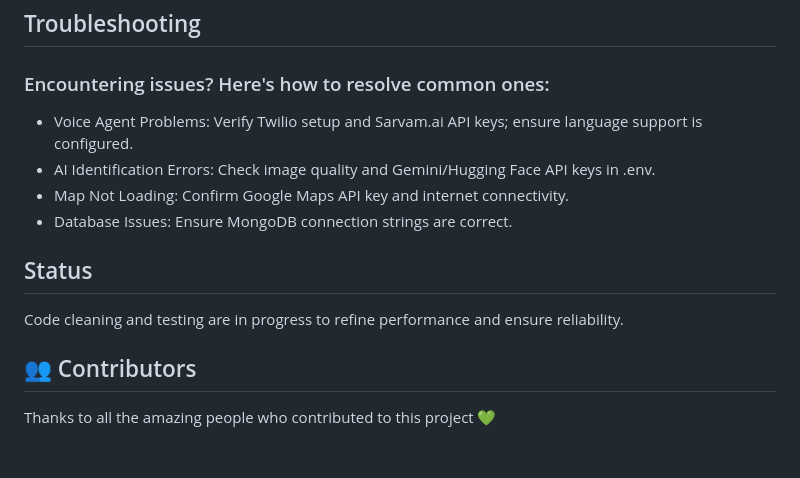
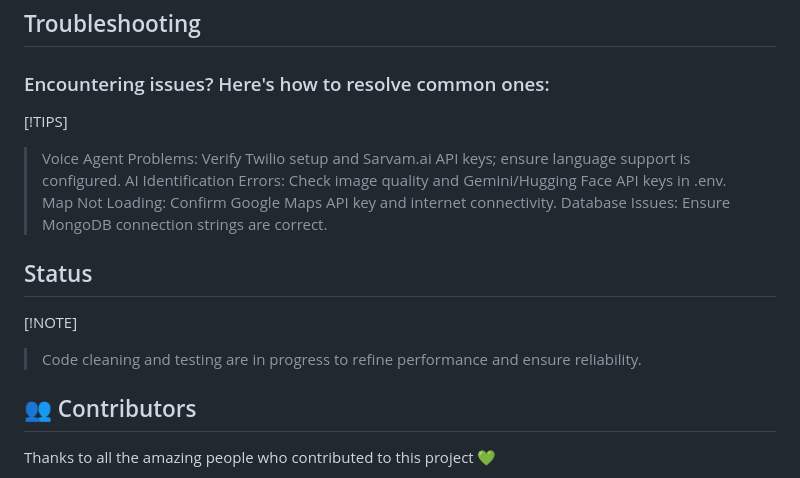
Before and after one commit to SaiNivedh26/EcoMatrix, a Markdown page: README.md, the part around the change. Drawn GitHub-style; blank space fills up the shorter version.

```diff
--- a/README.md
+++ b/README.md
@@ -60,13 +60,16 @@ EcoGram Bharat is configured for rural India but can be adapted to any location
 ## Troubleshooting
 ### Encountering issues? Here's how to resolve common ones:
 
-- Voice Agent Problems: Verify Twilio setup and Sarvam.ai API keys; ensure language support is configured.
-- AI Identification Errors: Check image quality and Gemini/Hugging Face API keys in .env.
-- Map Not Loading: Confirm Google Maps API key and internet connectivity.
-- Database Issues: Ensure MongoDB connection strings are correct.
+[!TIPS]
+> Voice Agent Problems: Verify Twilio setup and Sarvam.ai API keys; ensure language support is configured.
+> AI Identification Errors: Check image quality and Gemini/Hugging Face API keys in .env.
+> Map Not Loading: Confirm Google Maps API key and internet connectivity.
+> Database Issues: Ensure MongoDB connection strings are correct.
 
 ## Status
-Code cleaning and testing are in progress to refine performance and ensure reliability.
+
+[!NOTE]
+> Code cleaning and testing are in progress to refine performance and ensure reliability.
 
 
 ## 👥 Contributors
```
